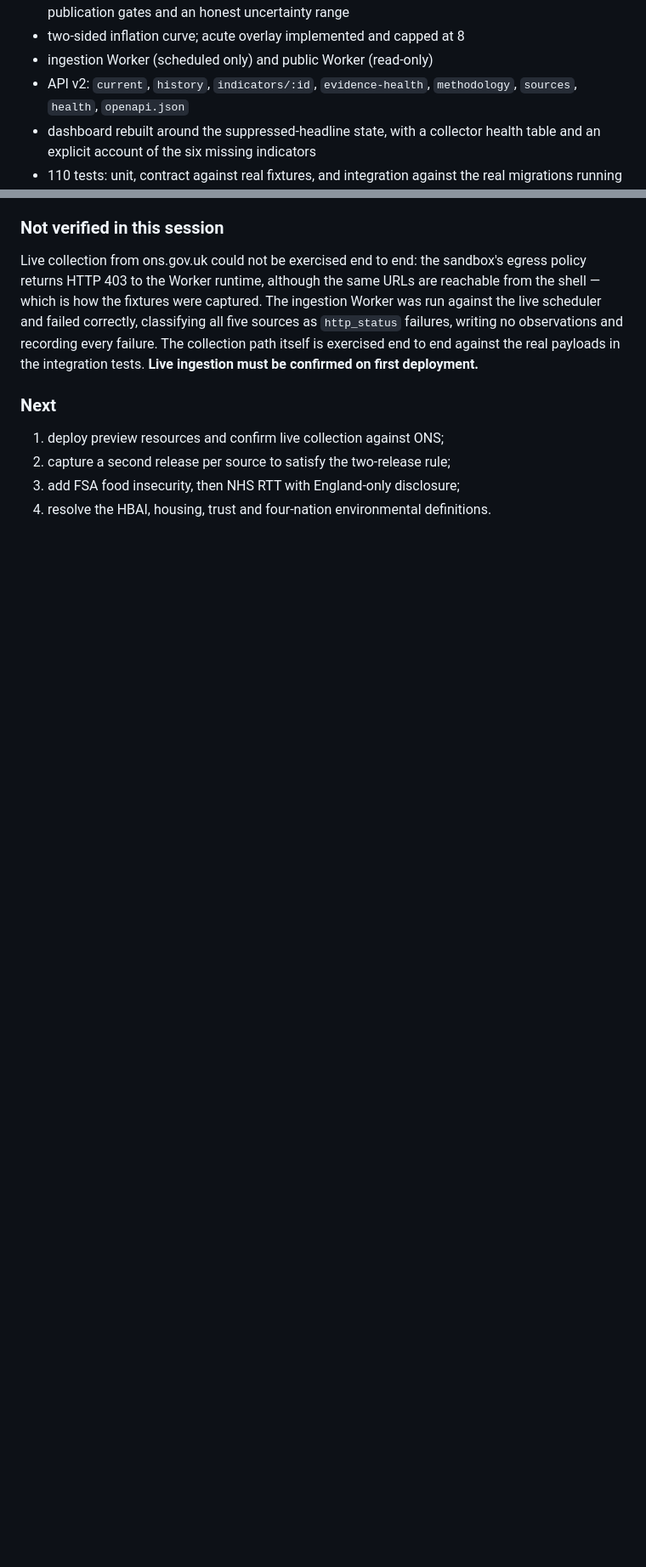
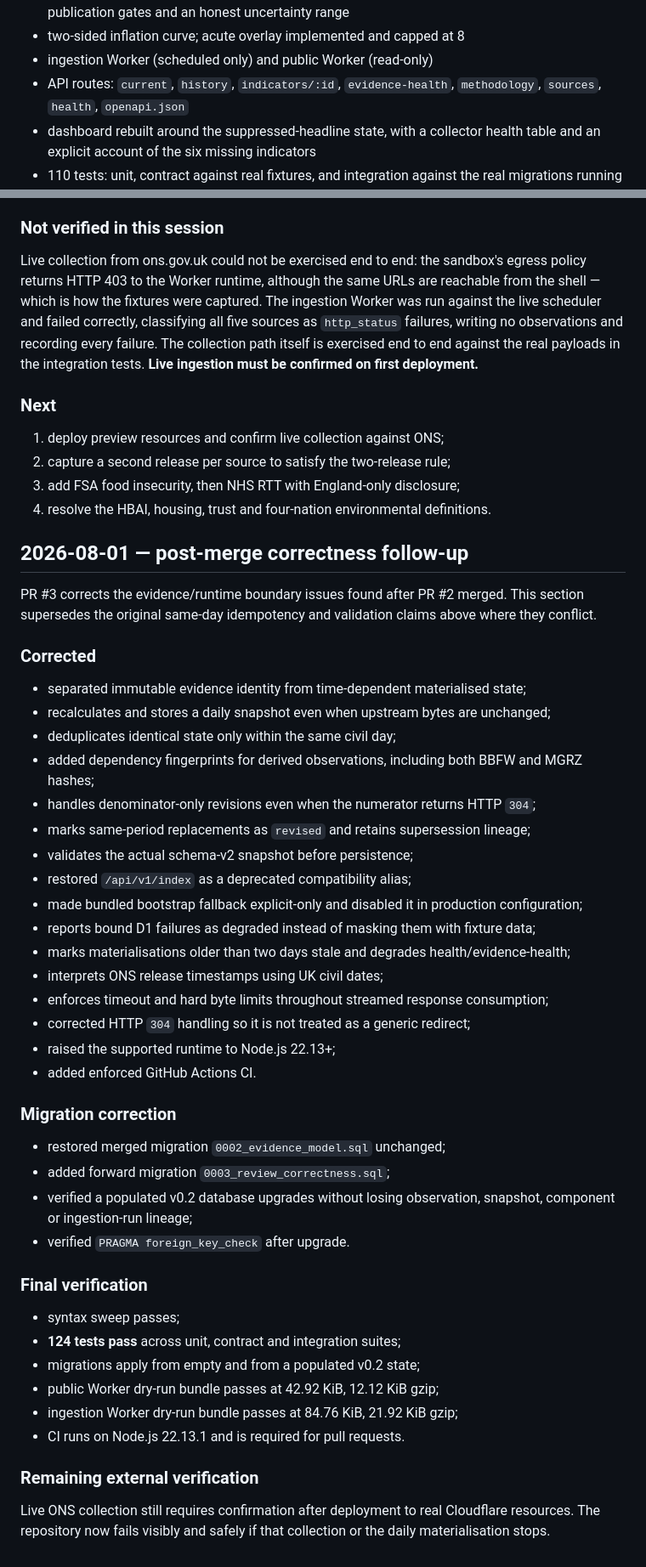
Before and after one commit to wilfgrainger/collapse-index, a Markdown page: PROGRESS.md, 2 parts joined by grey strips. Shown at 85% size. GitHub-like rendering; blank space fills up the shorter version.

Commit message:
docs: record post-merge correctness verification

```diff
--- a/PROGRESS.md
+++ b/PROGRESS.md
@@ -120,7 +120,7 @@ headline is now suppressed by design rather than estimated from seed values.
   confidence, publication gates and an honest uncertainty range
 - two-sided inflation curve; acute overlay implemented and capped at 8
 - ingestion Worker (scheduled only) and public Worker (read-only)
-- API v2: `current`, `history`, `indicators/:id`, `evidence-health`,
+- API routes: `current`, `history`, `indicators/:id`, `evidence-health`,
   `methodology`, `sources`, `health`, `openapi.json`
 - dashboard rebuilt around the suppressed-headline state, with a collector
   health table and an explicit account of the six missing indicators
@@ -173,3 +173,46 @@ confirmed on first deployment.**
 2. capture a second release per source to satisfy the two-release rule;
 3. add FSA food insecurity, then NHS RTT with England-only disclosure;
 4. resolve the HBAI, housing, trust and four-nation environmental definitions.
+
+## 2026-08-01 — post-merge correctness follow-up
+
+PR #3 corrects the evidence/runtime boundary issues found after PR #2 merged. This section supersedes the original same-day idempotency and validation claims above where they conflict.
+
+### Corrected
+
+- separated immutable evidence identity from time-dependent materialised state;
+- recalculates and stores a daily snapshot even when upstream bytes are unchanged;
+- deduplicates identical state only within the same civil day;
+- added dependency fingerprints for derived observations, including both BBFW and MGRZ hashes;
+- handles denominator-only revisions even when the numerator returns HTTP `304`;
+- marks same-period replacements as `revised` and retains supersession lineage;
+- validates the actual schema-v2 snapshot before persistence;
+- restored `/api/v1/index` as a deprecated compatibility alias;
+- made bundled bootstrap fallback explicit-only and disabled it in production configuration;
+- reports bound D1 failures as degraded instead of masking them with fixture data;
+- marks materialisations older than two days stale and degrades health/evidence-health;
+- interprets ONS release timestamps using UK civil dates;
+- enforces timeout and hard byte limits throughout streamed response consumption;
+- corrected HTTP `304` handling so it is not treated as a generic redirect;
+- raised the supported runtime to Node.js 22.13+;
+- added enforced GitHub Actions CI.
+
+### Migration correction
+
+- restored merged migration `0002_evidence_model.sql` unchanged;
+- added forward migration `0003_review_correctness.sql`;
+- verified a populated v0.2 database upgrades without losing observation, snapshot, component or ingestion-run lineage;
+- verified `PRAGMA foreign_key_check` after upgrade.
+
+### Final verification
+
+- syntax sweep passes;
+- **124 tests pass** across unit, contract and integration suites;
+- migrations apply from empty and from a populated v0.2 state;
+- public Worker dry-run bundle passes at 42.92 KiB, 12.12 KiB gzip;
+- ingestion Worker dry-run bundle passes at 84.76 KiB, 21.92 KiB gzip;
+- CI runs on Node.js 22.13.1 and is required for pull requests.
+
+### Remaining external verification
+
+Live ONS collection still requires confirmation after deployment to real Cloudflare resources. The repository now fails visibly and safely if that collection or the daily materialisation stops.
```
